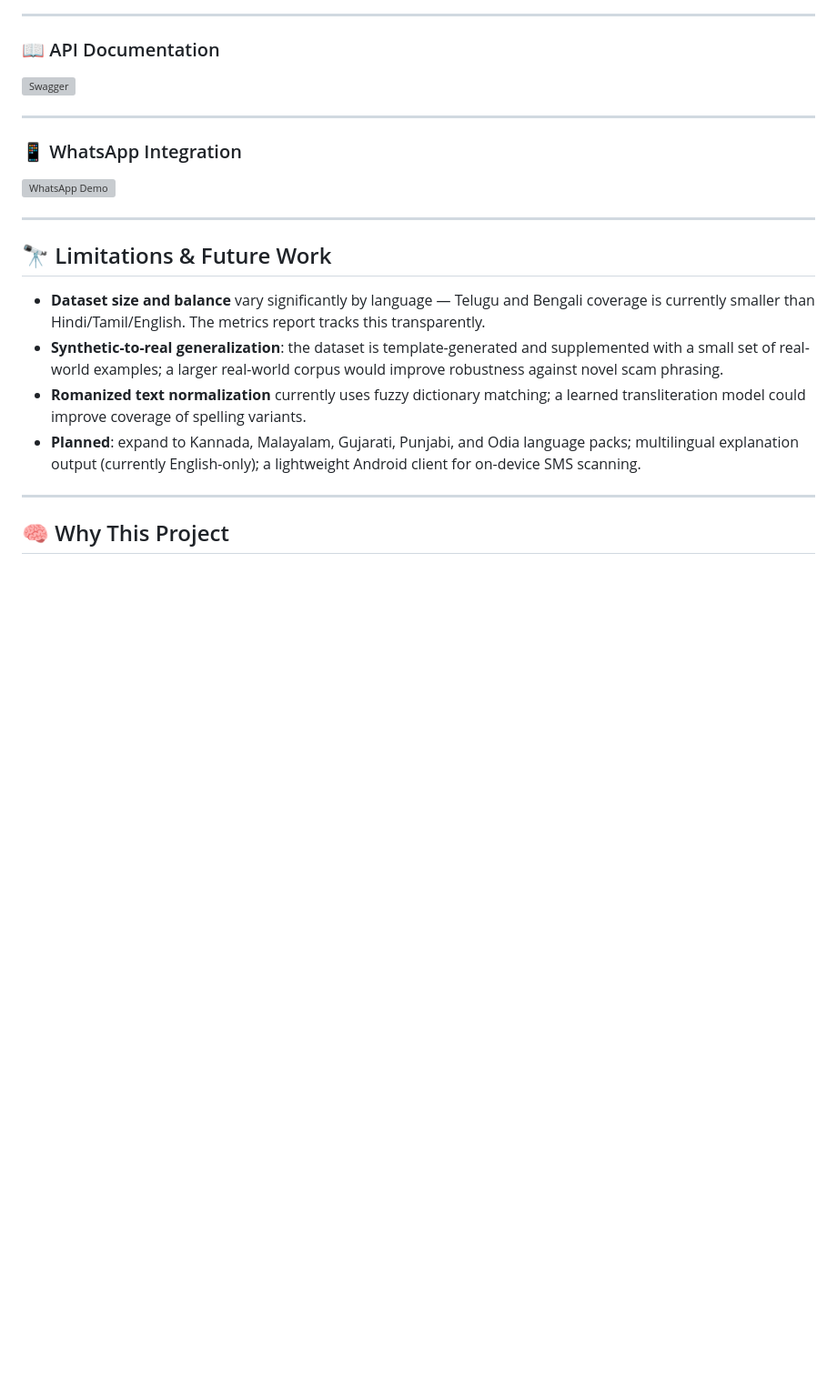
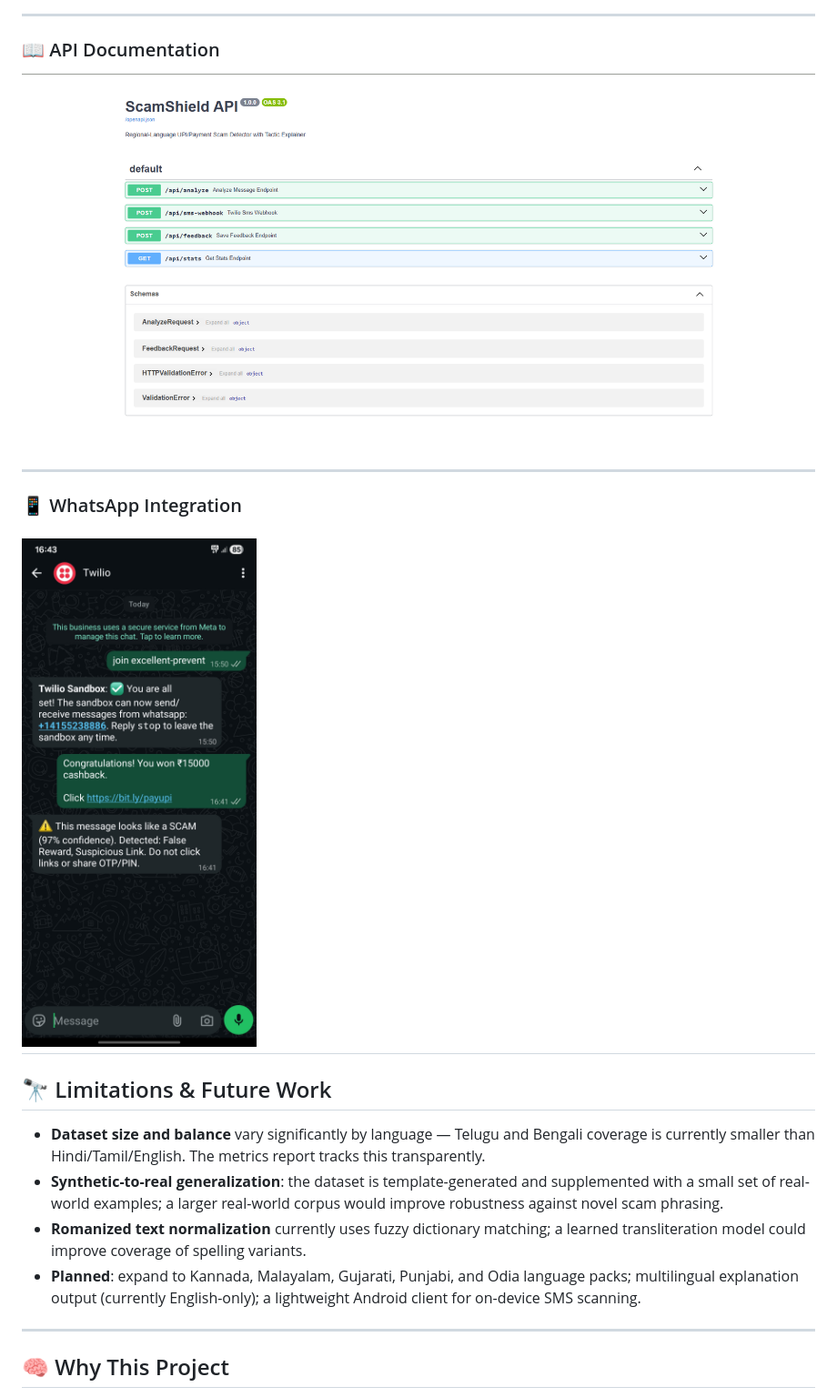
Before and after one commit to saikumar1626/ScamShield-AI, a Markdown page: README.md, the part around one of its changes. Shown at 91% size. Drawn GitHub-style; blank space fills up the shorter version; grey boxes are pictures that could not be loaded.

```diff
--- a/README.md
+++ b/README.md
@@ -201,14 +201,13 @@ scamshield/
 
 ### 📖 API Documentation
 
-![Swagger](screenshots/swagger_api.png)
+![Swagger](screenshots/screenshots_swagger.png)
 
 ---
 
 ### 📱 WhatsApp Integration
 
-![WhatsApp Demo](screenshots/whatsapp_demo.png)
-
+![WhatsApp](screenshots/screenshots_whatsapp_demo.png)
 ---
 
 ## 🔭 Limitations & Future Work
```
Also changed, not shown: other parts of README.md (+3 -3 lines).
